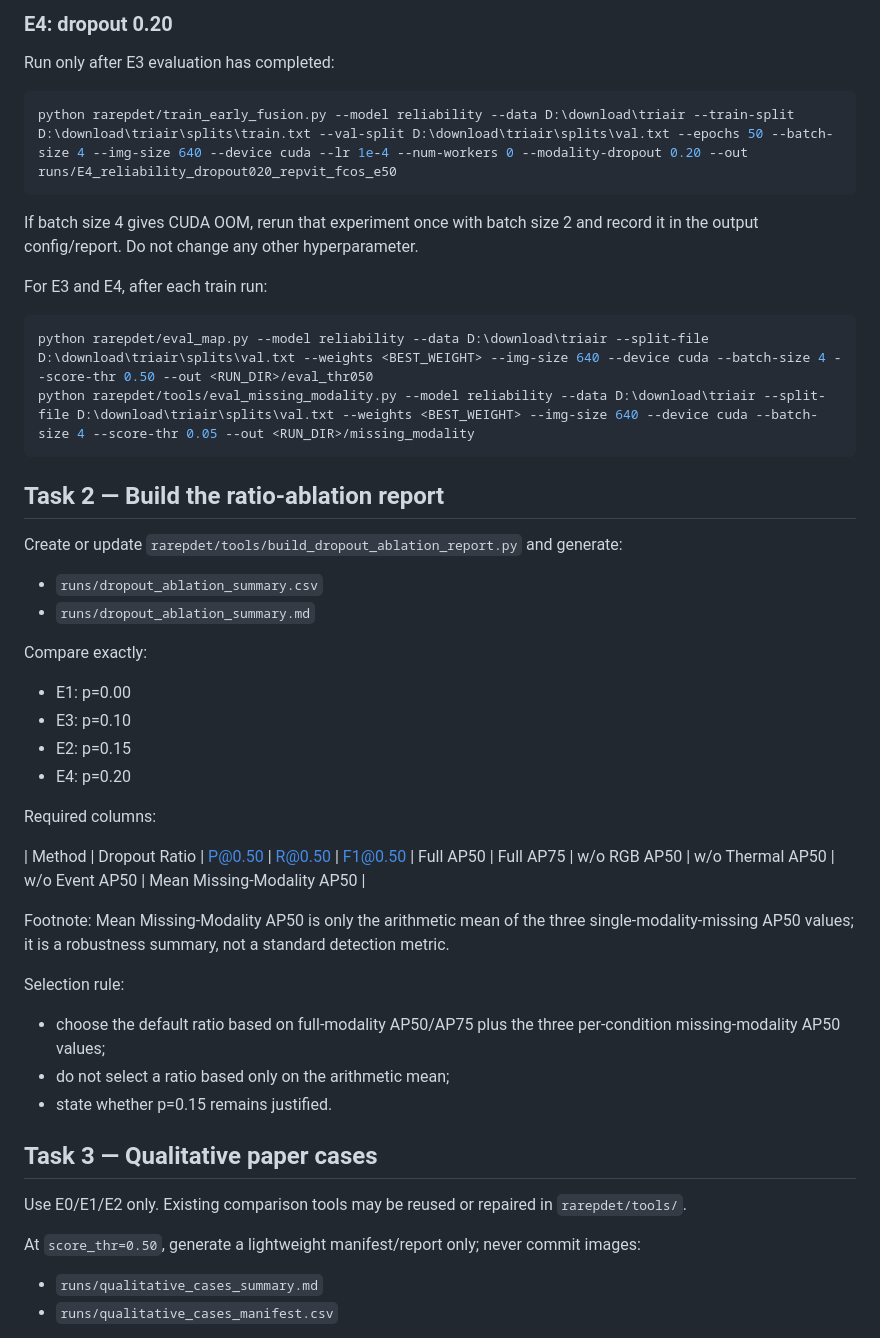
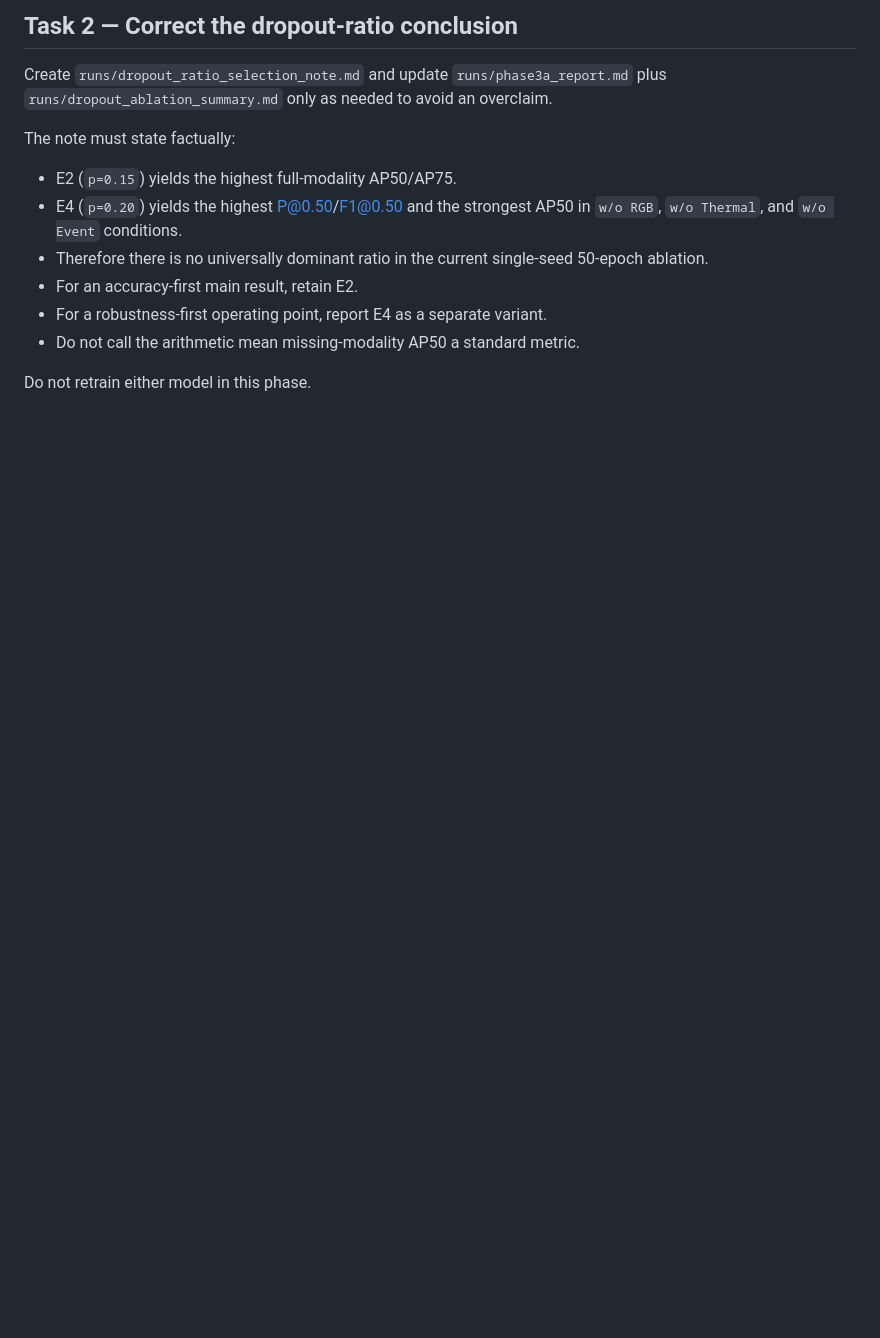
Before and after one commit to floomeer83felix-source/RA-RepDet-TriAir, a Markdown page: docs/NEXT_TASK.md, the part around one of its changes. GitHub-like rendering; blank space fills up the shorter version.

````diff
--- a/docs/NEXT_TASK.md
+++ b/docs/NEXT_TASK.md
@@ -39,44 +61,14 @@ python rarepdet/train_early_fusion.py --model reliability --data D:\download\tri
 
-### E4: dropout 0.20
-Run only after E3 evaluation has completed:
-```powershell
-python rarepdet/train_early_fusion.py --model reliability --data D:\download\triair --train-split D:\download\triair\splits\train.txt --val-split D:\download\triair\splits\val.txt --epochs 50 --batch-size 4 --img-size 640 --device cuda --lr 1e-4 --num-workers 0 --modality-dropout 0.20 --out runs/E4_reliability_dropout020_repvit_fcos_e50
-```
+## Task 2 — Correct the dropout-ratio conclusion
+Create `runs/dropout_ratio_selection_note.md` and update `runs/phase3a_report.md` plus `runs/dropout_ablation_summary.md` only as needed to avoid an overclaim.
 
-If batch size 4 gives CUDA OOM, rerun that experiment once with batch size 2 and record it in the output config/report. Do not change any other hyperparameter.
+The note must state factually:
+- E2 (`p=0.15`) yields the highest full-modality AP50/AP75.
+- E4 (`p=0.20`) yields the highest P@0.50/F1@0.50 and the strongest AP50 in `w/o RGB`, `w/o Thermal`, and `w/o Event` conditions.
+- Therefore there is no universally dominant ratio in the current single-seed 50-epoch ablation.
+- For an accuracy-first main result, retain E2.
+- For a robustness-first operating point, report E4 as a separate variant.
+- Do not call the arithmetic mean missing-modality AP50 a standard metric.
 
-For E3 and E4, after each train run:
-```powershell
-python rarepdet/eval_map.py --model reliability --data D:\download\triair --split-file D:\download\triair\splits\val.txt --weights <BEST_WEIGHT> --img-size 640 --device cuda --batch-size 4 --score-thr 0.50 --out <RUN_DIR>/eval_thr050
-python rarepdet/tools/eval_missing_modality.py --model reliability --data D:\download\triair --split-file D:\download\triair\splits\val.txt --weights <BEST_WEIGHT> --img-size 640 --device cuda --batch-size 4 --score-thr 0.05 --out <RUN_DIR>/missing_modality
-```
+Do not retrain either model in this phase.
 
-## Task 2 — Build the ratio-ablation report
-Create or update `rarepdet/tools/build_dropout_ablation_report.py` and generate:
-- `runs/dropout_ablation_summary.csv`
-- `runs/dropout_ablation_summary.md`
-
-Compare exactly:
-- E1: p=0.00
-- E3: p=0.10
-- E2: p=0.15
-- E4: p=0.20
-
-Required columns:
-
-| Method | Dropout Ratio | P@0.50 | R@0.50 | F1@0.50 | Full AP50 | Full AP75 | w/o RGB AP50 | w/o Thermal AP50 | w/o Event AP50 | Mean Missing-Modality AP50 |
-
-Footnote: Mean Missing-Modality AP50 is only the arithmetic mean of the three single-modality-missing AP50 values; it is a robustness summary, not a standard detection metric.
-
-Selection rule:
-- choose the default ratio based on full-modality AP50/AP75 plus the three per-condition missing-modality AP50 values;
-- do not select a ratio based only on the arithmetic mean;
-- state whether p=0.15 remains justified.
-
-## Task 3 — Qualitative paper cases
-Use E0/E1/E2 only. Existing comparison tools may be reused or repaired in `rarepdet/tools/`.
-
-At `score_thr=0.50`, generate a lightweight manifest/report only; never commit images:
-- `runs/qualitative_cases_summary.md`
-- `runs/qualitative_cases_manifest.csv`
-
````
Also changed, not shown: other parts of docs/NEXT_TASK.md (+59 -50 lines).
